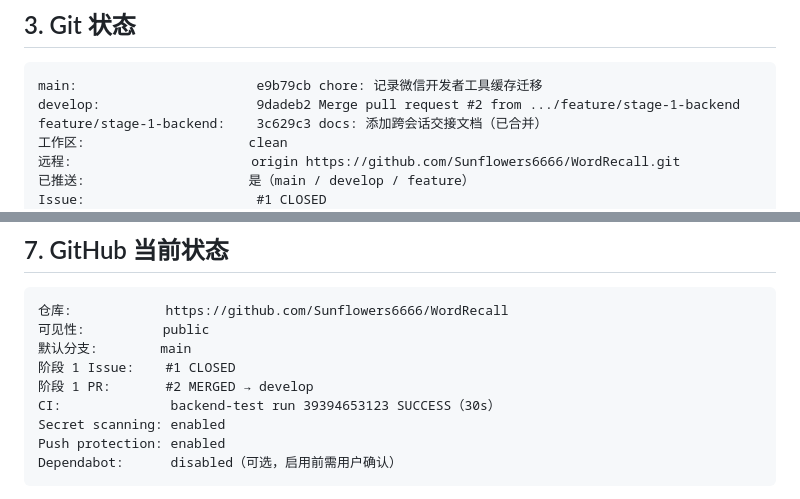
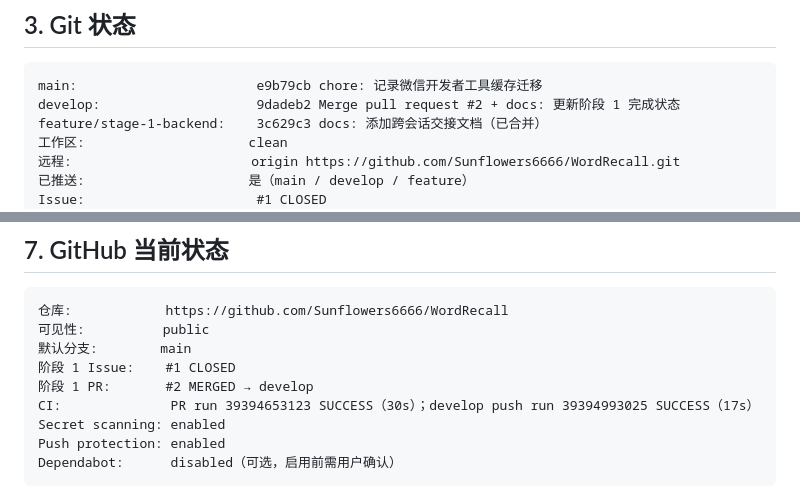
Before and after one commit to Sunflowers6666/WordRecall, a Markdown page: docs/HANDOFF.md, 2 parts joined by grey strips. GitHub-like rendering.

Commit message:
docs: 同步阶段 1 最终 CI 记录

````diff
--- a/docs/HANDOFF.md
+++ b/docs/HANDOFF.md
@@ -56,7 +56,7 @@ users = 0
 
 ```text
 main:                       e9b79cb chore: 记录微信开发者工具缓存迁移
-develop:                    9dadeb2 Merge pull request #2 from .../feature/stage-1-backend
+develop:                    9dadeb2 Merge pull request #2 + docs: 更新阶段 1 完成状态
 feature/stage-1-backend:    3c629c3 docs: 添加跨会话交接文档（已合并）
 工作区:                     clean
 远程:                       origin https://github.com/Sunflowers6666/WordRecall.git
@@ -125,7 +125,7 @@ mysql --defaults-extra-file="E:\Develop\MySQL\.secrets\client-root.cnf" -D worda
 默认分支:        main
 阶段 1 Issue:    #1 CLOSED
 阶段 1 PR:       #2 MERGED → develop
-CI:              backend-test run 39394653123 SUCCESS（30s）
+CI:              PR run 39394653123 SUCCESS（30s）；develop push run 39394993025 SUCCESS（17s）
 Secret scanning: enabled
 Push protection: enabled
 Dependabot:      disabled（可选，启用前需用户确认）
````
